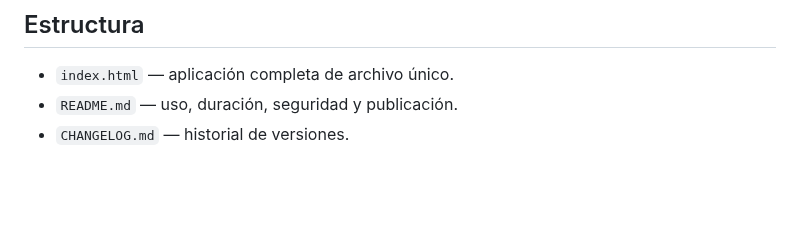
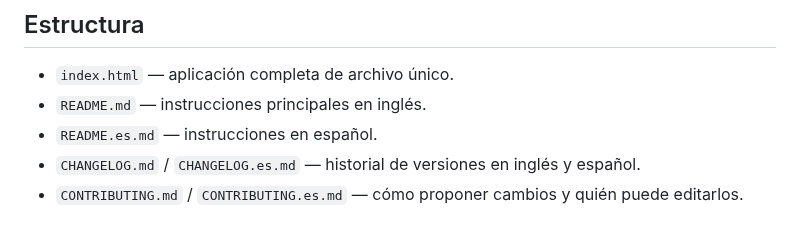
Before and after one commit to PoldKent/AudioCal-Hear, a Markdown page: README.es.md, the part around the change. Drawn GitHub-style; blank space fills up the shorter version.

Commit message:
docs: synchronize Spanish file list with bilingual project structure

```diff
--- a/README.es.md
+++ b/README.es.md
@@ -58,5 +58,7 @@ GitHub Pages y sus requisitos de visibilidad dependen de la configuración y el
 ## Estructura
 
 - `index.html` — aplicación completa de archivo único.
-- `README.md` — uso, duración, seguridad y publicación.
-- `CHANGELOG.md` — historial de versiones.
+- `README.md` — instrucciones principales en inglés.
+- `README.es.md` — instrucciones en español.
+- `CHANGELOG.md` / `CHANGELOG.es.md` — historial de versiones en inglés y español.
+- `CONTRIBUTING.md` / `CONTRIBUTING.es.md` — cómo proponer cambios y quién puede editarlos.
```
